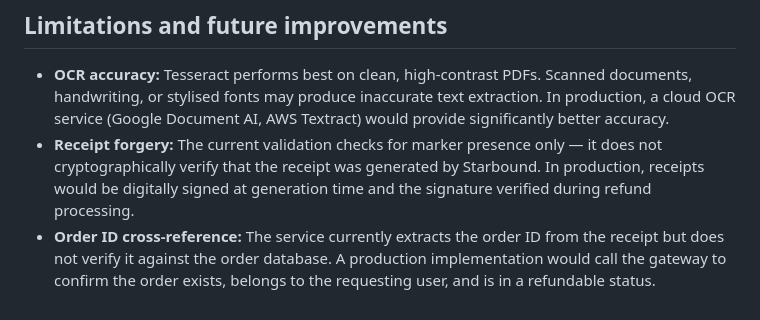
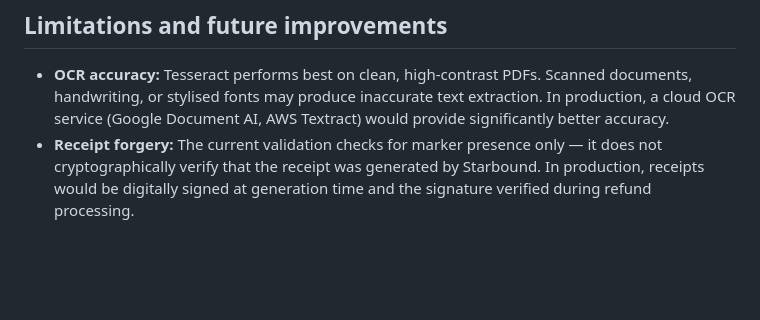
Before and after one commit to BGHProjects/starbound, a Markdown page: docs/info/cv-service.md, the part around the change. Rendered like a GitHub page; blank space fills up the shorter version.

```diff
--- a/docs/info/cv-service.md
+++ b/docs/info/cv-service.md
@@ -148,4 +148,3 @@ The service only accepts cross-origin requests from the frontend (`http://localh
 
 - **OCR accuracy:** Tesseract performs best on clean, high-contrast PDFs. Scanned documents, handwriting, or stylised fonts may produce inaccurate text extraction. In production, a cloud OCR service (Google Document AI, AWS Textract) would provide significantly better accuracy.
 - **Receipt forgery:** The current validation checks for marker presence only — it does not cryptographically verify that the receipt was generated by Starbound. In production, receipts would be digitally signed at generation time and the signature verified during refund processing.
-- **Order ID cross-reference:** The service currently extracts the order ID from the receipt but does not verify it against the order database. A production implementation would call the gateway to confirm the order exists, belongs to the requesting user, and is in a refundable status.
```
